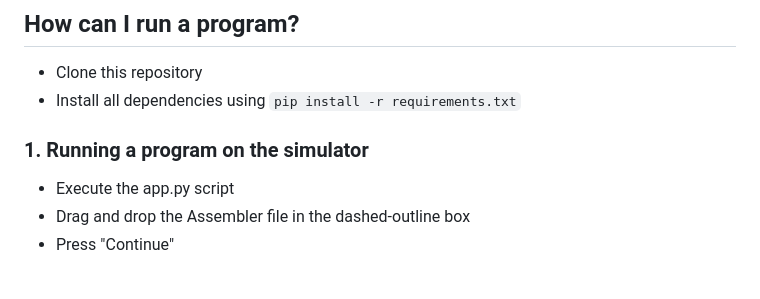
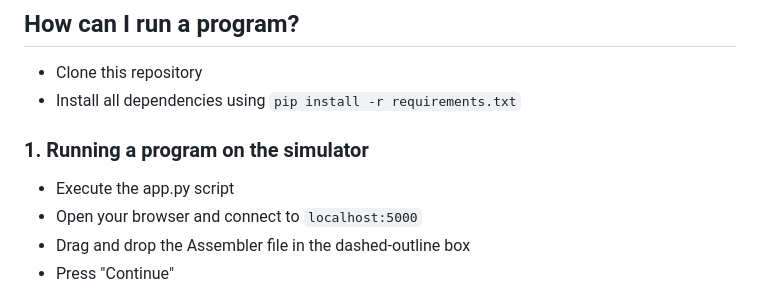
Before and after one commit to IceWizard7/frostbyte-cpu, a Markdown page: README.md, the part around the change. GitHub-like rendering.

````diff
--- a/README.md
+++ b/README.md
@@ -76,6 +76,7 @@ Comments need to be started with a #.
 ### 1. Running a program on the simulator
 
 - Execute the app.py script
+- Open your browser and connect to ```localhost:5000```
 - Drag and drop the Assembler file in the dashed-outline box
 - Press "Continue"
 
````
